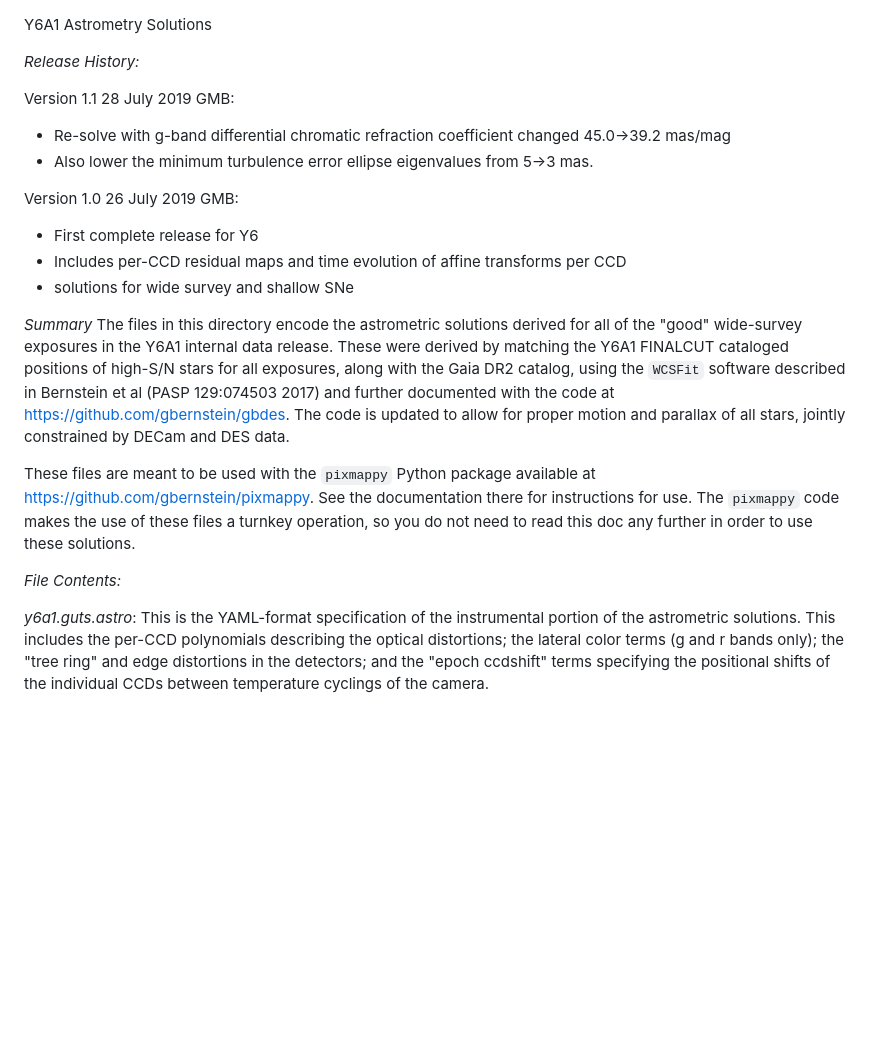
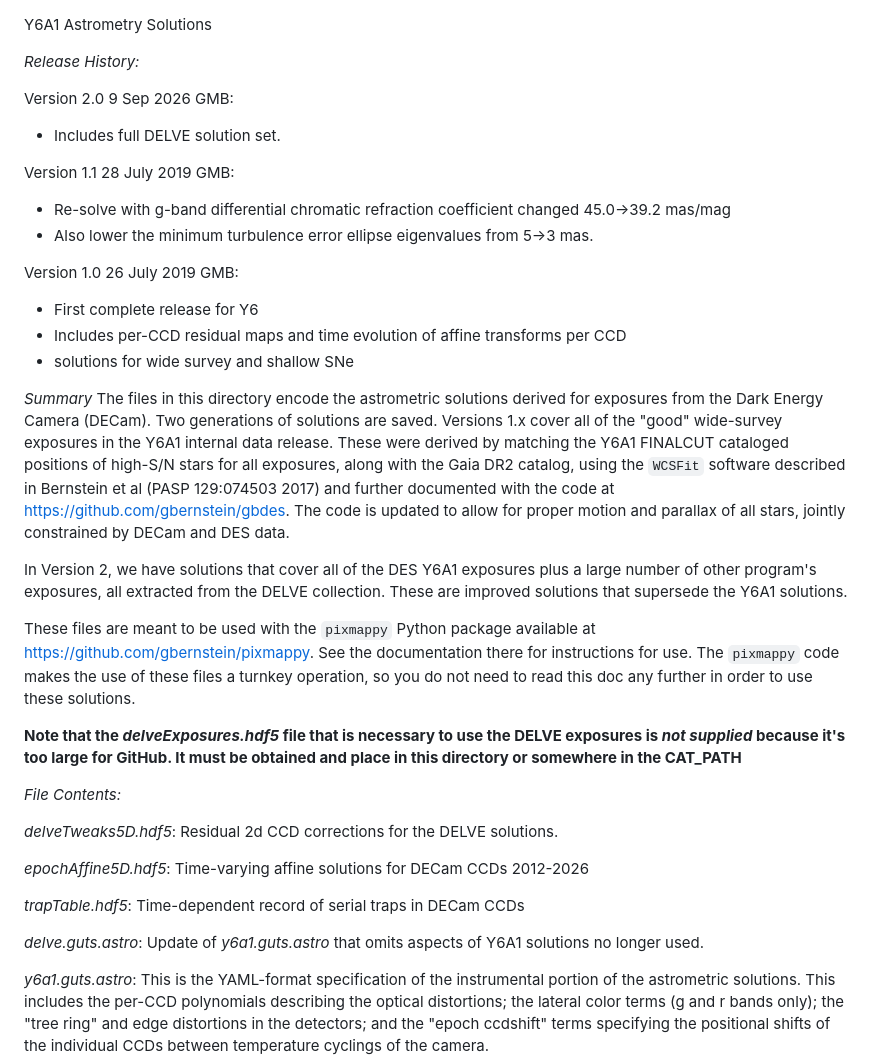
Before and after one commit to gbernstein/pixmappy, a Markdown page: pixmappy/data/README.md, the part around the change. Rendered like a GitHub page; blank space fills up the shorter version.

Commit message:
Update README.md in /data directory

```diff
--- a/pixmappy/data/README.md
+++ b/pixmappy/data/README.md
@@ -1,6 +1,9 @@
 Y6A1 Astrometry Solutions
 
 *Release History:*
+
+Version 2.0 9 Sep 2026 GMB:
+* Includes full DELVE solution set.
 
 Version 1.1 28 July 2019 GMB:
 * Re-solve with g-band differential chromatic refraction coefficient changed 45.0->39.2 mas/mag
@@ -12,11 +15,23 @@ Version 1.0 26 July 2019 GMB:
 * solutions for wide survey and shallow SNe
 
 *Summary*
-The files in this directory encode the astrometric solutions derived for all of the "good" wide-survey exposures in the Y6A1 internal data release.  These were derived by matching the Y6A1 FINALCUT cataloged positions of high-S/N stars for all exposures, along with the Gaia DR2 catalog, using the `WCSFit` software described in Bernstein et al (PASP 129:074503 2017) and further documented with the code at https://github.com/gbernstein/gbdes.  The code is updated to allow for proper motion and parallax of all stars, jointly constrained by DECam and DES data.
+The files in this directory encode the astrometric solutions derived for exposures from the Dark Energy Camera (DECam).  Two generations of solutions are saved.  Versions 1.x cover all of the "good" wide-survey exposures in the Y6A1 internal data release.  These were derived by matching the Y6A1 FINALCUT cataloged positions of high-S/N stars for all exposures, along with the Gaia DR2 catalog, using the `WCSFit` software described in Bernstein et al (PASP 129:074503 2017) and further documented with the code at https://github.com/gbernstein/gbdes.  The code is updated to allow for proper motion and parallax of all stars, jointly constrained by DECam and DES data.
+
+In Version 2, we have solutions that cover all of the DES Y6A1 exposures plus a large number of other program's exposures, all extracted from the DELVE collection.  These are improved solutions that supersede the Y6A1 solutions.
 
 These files are meant to be used with the `pixmappy` Python package available at https://github.com/gbernstein/pixmappy.  See the documentation there for instructions for use.  The `pixmappy` code makes the use of these files a turnkey operation, so you do not need to read this doc any further in order to use these solutions.
 
+**Note that the _delveExposures.hdf5_ file that is necessary to use the DELVE exposures is _not supplied_ because it's too large for GitHub.  It must be obtained and place in this directory or somewhere in the CAT_PATH**
+
 *File Contents:*
+
+_delveTweaks5D.hdf5_: Residual 2d CCD corrections for the DELVE solutions.
+
+_epochAffine5D.hdf5_: Time-varying affine solutions for DECam CCDs 2012-2026
+
+_trapTable.hdf5_: Time-dependent record of serial traps in DECam CCDs
+
+_delve.guts.astro_: Update of _y6a1.guts.astro_ that omits aspects of Y6A1 solutions no longer used.
 
 _y6a1.guts.astro_: This is the YAML-format specification of the instrumental portion of the astrometric solutions.  This includes the per-CCD polynomials describing the optical distortions; the lateral color terms (g and r bands only); the "tree ring" and edge distortions in the detectors; and the "epoch ccdshift" terms specifying the positional shifts of the individual CCDs between temperature cyclings of the camera.
 
```
